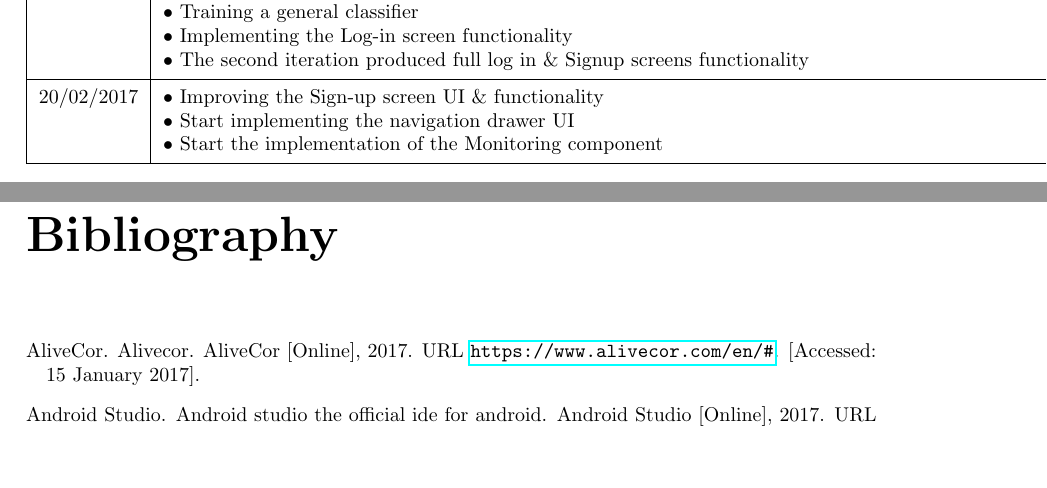
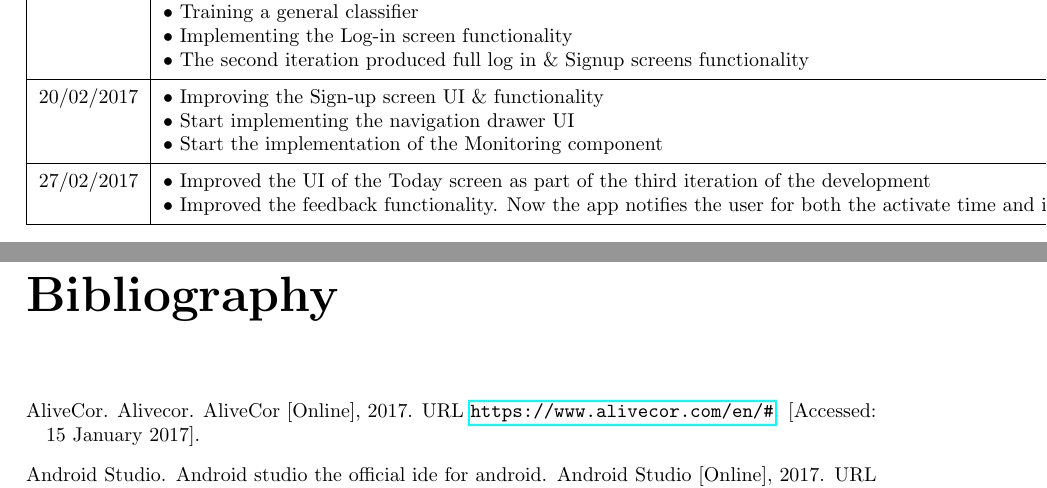
Before and after one commit to georgikoemdzhiev/BSC_Thesis, a LaTeX thesis (main.tex, which reads appendix/project-log.tex): two parts of pages 48 and 49 of 53, joined at a grey line, cut so that both start at the same text, the shorter picture padded with empty space. Compiled offline with pdfLaTeX.

Commit message:
* Added Project log entries

```diff
--- a/appendix/project-log.tex
+++ b/appendix/project-log.tex
@@ -135,6 +135,11 @@
         • Start implementing the navigation drawer UI\newline
         • Start the implementation of the Monitoring component
     \\ \hline
+    27/02/2017
+      &
+        • Improved the UI of the Today screen as part of the third iteration of the development\newline
+        • Improved the feedback functionality. Now the app notifies the user for both the activate time and inactive time
+    \\ \hline
     \caption{Project Log}
     \label{table:project-log}
 \end{longtabu}
```
